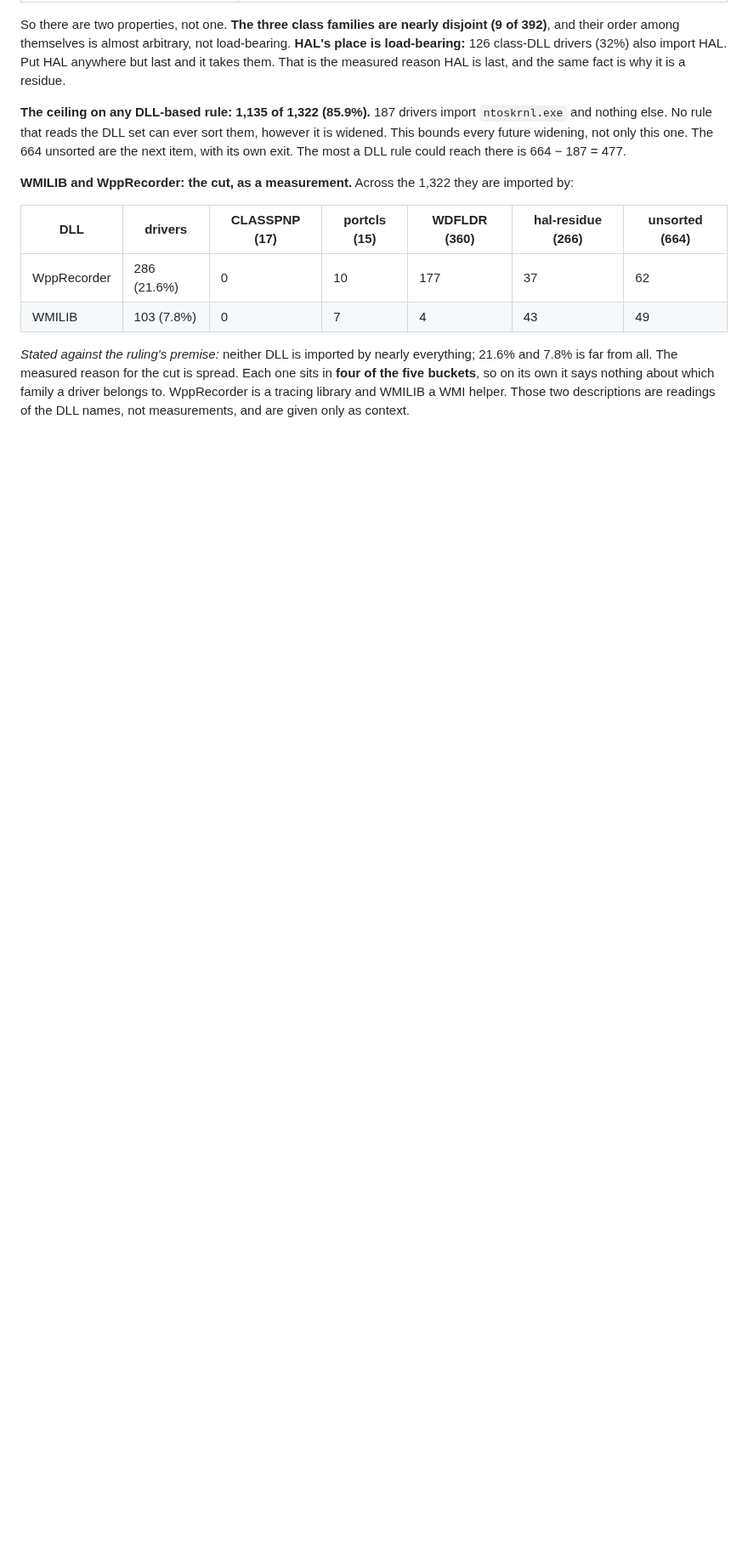
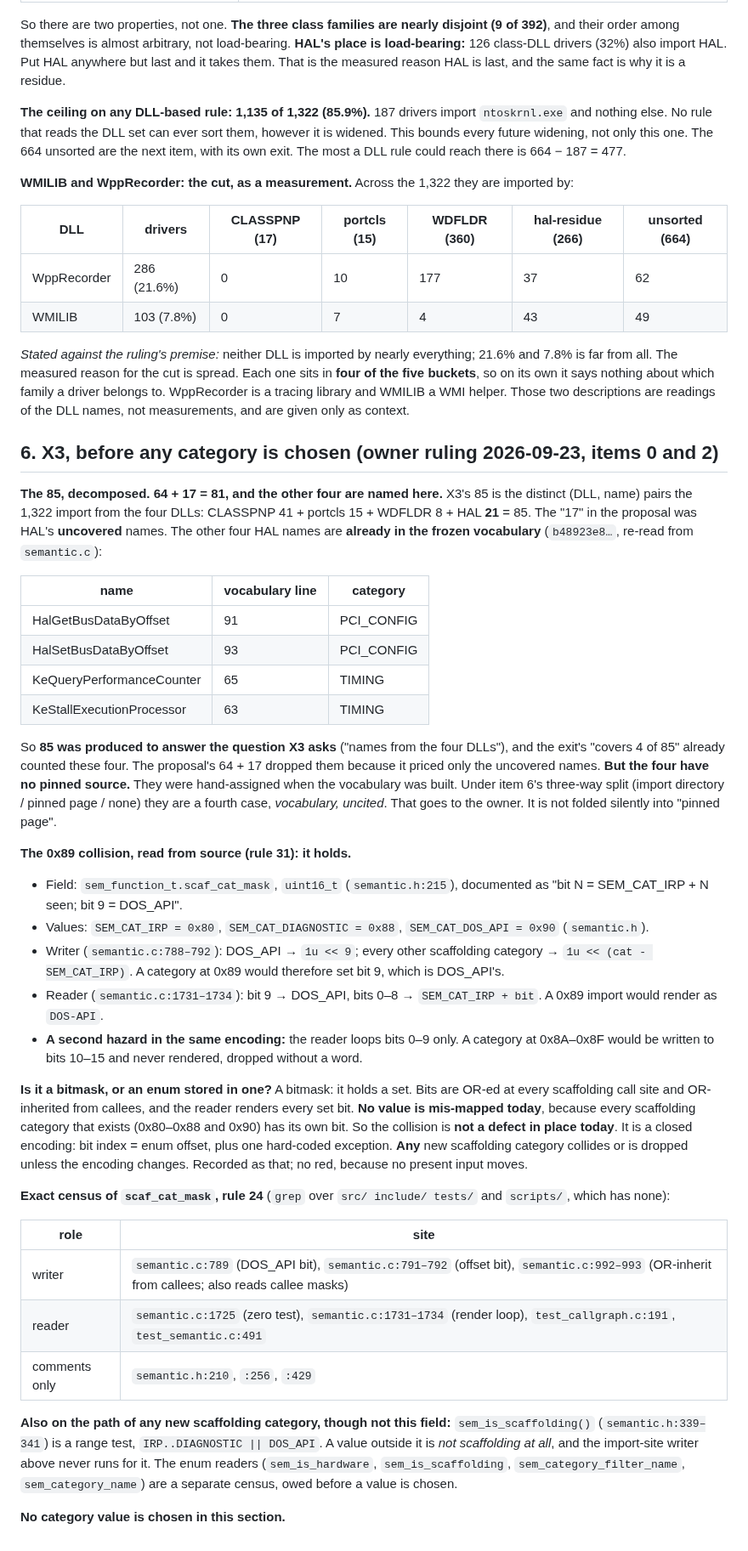
Before and after one commit to jeweledtech/bare-metal-forth, a Markdown page: docs/evidence/import-sort-exit-2026-09-23.md, the part around the change. Shown at 85% size. Rendered like a GitHub page; blank space fills up the shorter version.

Commit message:
evidence: X3 before any value: the other four of 85 named (in the vocabulary, uncited), the 0x89 collision read from source and the scaf_cat_mask census

```diff
--- a/docs/evidence/import-sort-exit-2026-09-23.md
+++ b/docs/evidence/import-sort-exit-2026-09-23.md
@@ -220,3 +220,67 @@ is spread. Each one sits in **four of the five buckets**, so on its own it
 says nothing about which family a driver belongs to. WppRecorder is a tracing
 library and WMILIB a WMI helper. Those two descriptions are readings of the
 DLL names, not measurements, and are given only as context.
+
+## 6. X3, before any category is chosen (owner ruling 2026-09-23, items 0 and 2)
+
+**The 85, decomposed. 64 + 17 = 81, and the other four are named here.** X3's
+85 is the distinct (DLL, name) pairs the 1,322 import from the four DLLs:
+CLASSPNP 41 + portcls 15 + WDFLDR 8 + HAL **21** = 85. The "17" in the
+proposal was HAL's **uncovered** names. The other four HAL names are
+**already in the frozen vocabulary** (`b48923e8…`, re-read from `semantic.c`):
+
+| name | vocabulary line | category |
+|---|---|---|
+| HalGetBusDataByOffset | 91 | PCI_CONFIG |
+| HalSetBusDataByOffset | 93 | PCI_CONFIG |
+| KeQueryPerformanceCounter | 65 | TIMING |
+| KeStallExecutionProcessor | 63 | TIMING |
+
+So **85 was produced to answer the question X3 asks** ("names from the four
+DLLs"), and the exit's "covers 4 of 85" already counted these four. The
+proposal's 64 + 17 dropped them because it priced only the uncovered names.
+**But the four have no pinned source.** They were hand-assigned when the
+vocabulary was built. Under item 6's three-way split (import directory /
+pinned page / none) they are a fourth case, *vocabulary, uncited*. That goes
+to the owner. It is not folded silently into "pinned page".
+
+**The 0x89 collision, read from source (rule 31): it holds.**
+- Field: `sem_function_t.scaf_cat_mask`, `uint16_t` (`semantic.h:215`),
+  documented as "bit N = SEM_CAT_IRP + N seen; bit 9 = DOS_API".
+- Values: `SEM_CAT_IRP = 0x80`, `SEM_CAT_DIAGNOSTIC = 0x88`,
+  `SEM_CAT_DOS_API = 0x90` (`semantic.h`).
+- Writer (`semantic.c:788–792`): DOS_API → `1u << 9`; every other
+  scaffolding category → `1u << (cat - SEM_CAT_IRP)`. A category at 0x89 would
+  therefore set bit 9, which is DOS_API's.
+- Reader (`semantic.c:1731–1734`): bit 9 → DOS_API, bits 0–8 →
+  `SEM_CAT_IRP + bit`. A 0x89 import would render as `DOS-API`.
+- **A second hazard in the same encoding:** the reader loops bits 0–9 only.
+  A category at 0x8A–0x8F would be written to bits 10–15 and never rendered,
+  dropped without a word.
+
+**Is it a bitmask, or an enum stored in one?** A bitmask: it holds a set.
+Bits are OR-ed at every scaffolding call site and OR-inherited from callees,
+and the reader renders every set bit. **No value is mis-mapped today**,
+because every scaffolding category that exists (0x80–0x88 and 0x90) has its
+own bit. So the collision is **not a defect in place today**. It is a closed
+encoding: bit index = enum offset, plus one hard-coded exception. **Any** new
+scaffolding category collides or is dropped unless the encoding changes.
+Recorded as that; no red, because no present input moves.
+
+**Exact census of `scaf_cat_mask`, rule 24** (`grep` over `src/ include/
+tests/` and `scripts/`, which has none):
+
+| role | site |
+|---|---|
+| writer | `semantic.c:789` (DOS_API bit), `semantic.c:791–792` (offset bit), `semantic.c:992–993` (OR-inherit from callees; also reads callee masks) |
+| reader | `semantic.c:1725` (zero test), `semantic.c:1731–1734` (render loop), `test_callgraph.c:191`, `test_semantic.c:491` |
+| comments only | `semantic.h:210`, `:256`, `:429` |
+
+**Also on the path of any new scaffolding category, though not this
+field:** `sem_is_scaffolding()` (`semantic.h:339–341`) is a range test,
+`IRP..DIAGNOSTIC || DOS_API`. A value outside it is *not scaffolding at all*,
+and the import-site writer above never runs for it. The enum readers
+(`sem_is_hardware`, `sem_is_scaffolding`, `sem_category_filter_name`,
+`sem_category_name`) are a separate census, owed before a value is chosen.
+
+**No category value is chosen in this section.**
```
